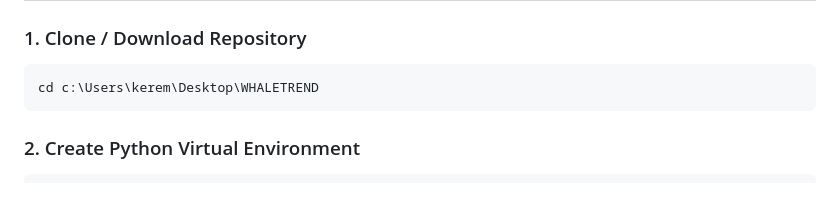
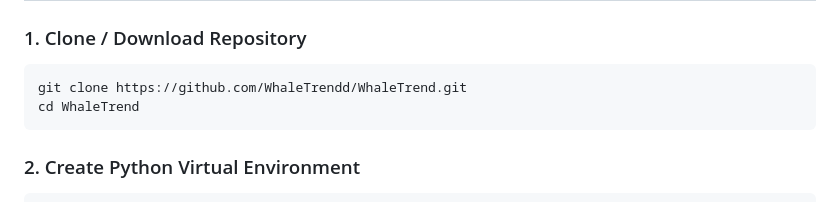
Before and after one commit to WhaleTrendd/WhaleTrend, a Markdown page: README.md, the part around the change. GitHub-like rendering.

Commit message:
docs: use git clone instead of hardcoded local path

````diff
--- a/README.md
+++ b/README.md
@@ -25,7 +25,8 @@ KOL shares a new **concept/narrative** → Smart money accumulates **silently**
 
 ### 1. Clone / Download Repository
 ```bash
-cd c:\Users\kerem\Desktop\WHALETREND
+git clone https://github.com/WhaleTrendd/WhaleTrend.git
+cd WhaleTrend
 ```
 
 ### 2. Create Python Virtual Environment
````
